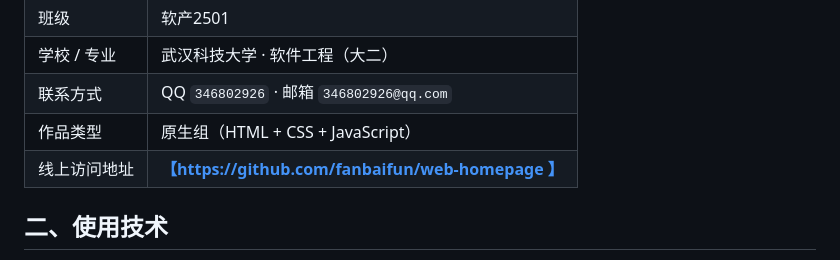
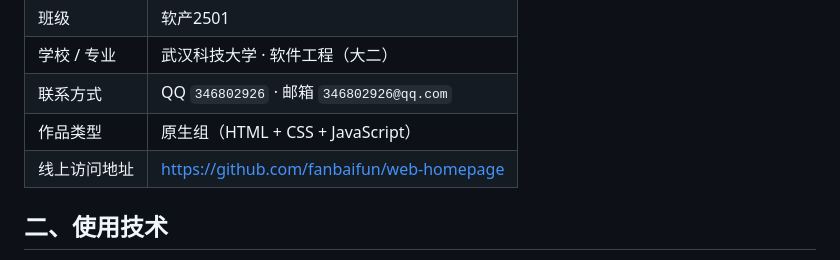
Before and after one commit to fanbaifun/web-homepage, a Markdown page: 软产2501-方博-Web考核/README.md, the part around the change. Drawn GitHub-style.

```diff
--- a/软产2501-方博-Web考核/README.md
+++ b/软产2501-方博-Web考核/README.md
@@ -11,7 +11,7 @@
 | 学校 / 专业 | 武汉科技大学 · 软件工程（大二） |
 | 联系方式 | QQ `346802926` · 邮箱 `346802926@qq.com` |
 | 作品类型 | 原生组（HTML + CSS + JavaScript） |
-| 线上访问地址 | [**【https://github.com/fanbaifun/web-homepage 】**](https://fanbaifun.github.io/web-homepage/) |
+| 线上访问地址 | https://github.com/fanbaifun/web-homepage |
 
 ## 二、使用技术
 
```
